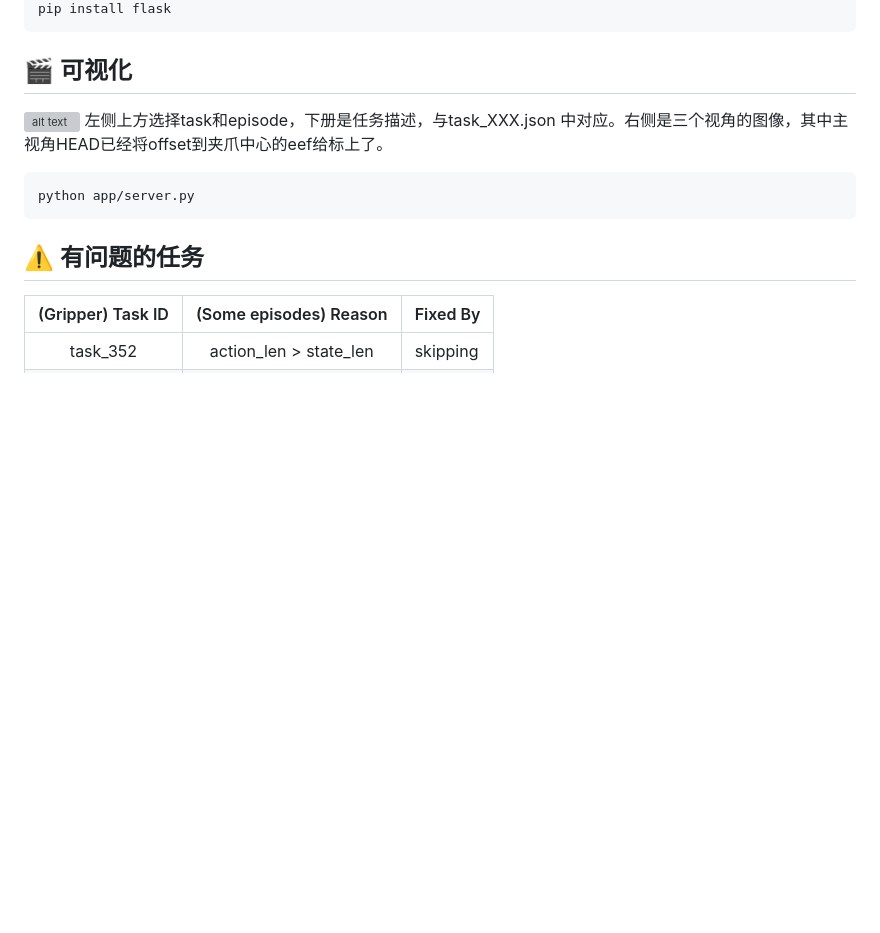
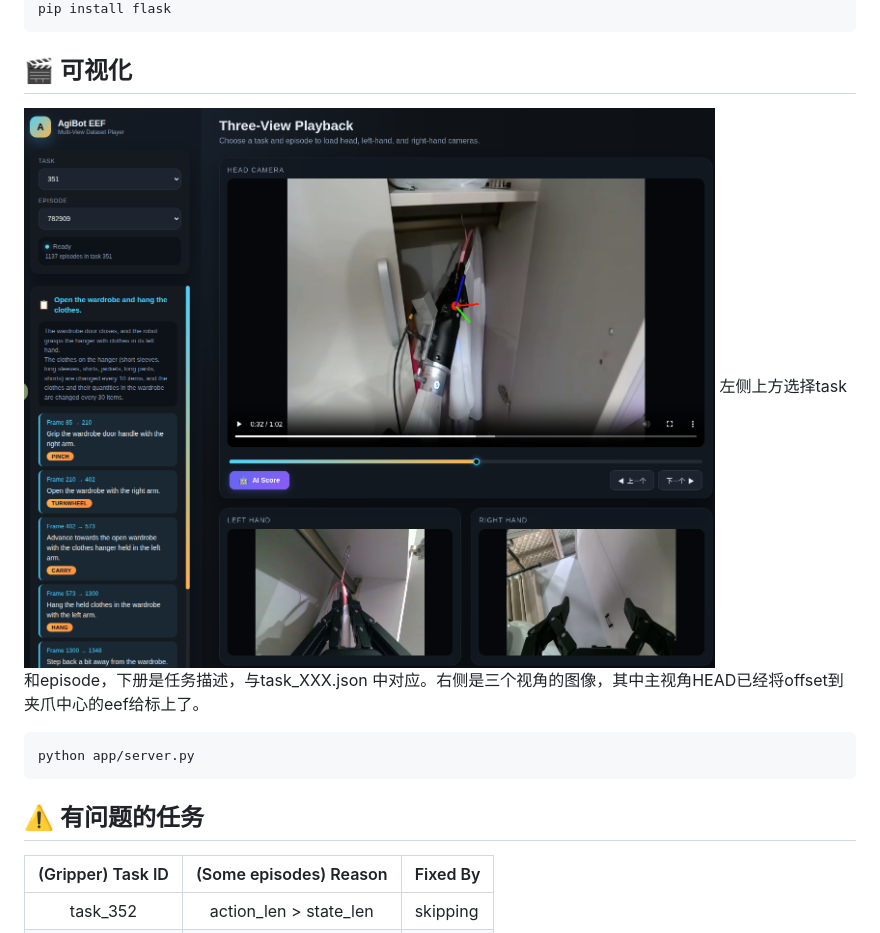
Before and after one commit to 34328/AgiBot_eef_extraction, a Markdown page: README.md, the part around the change. Drawn GitHub-style; pictures changed too: asset/vs.png (added); blank space fills up the shorter version; grey boxes are pictures that could not be loaded.

````diff
--- a/README.md
+++ b/README.md
@@ -18,7 +18,7 @@ pip install flask
 
 ## 🎬 可视化
 
-![alt text](asset/image.png)
+![alt text](asset/vs.png)
 左侧上方选择task和episode，下册是任务描述，与task_XXX.json 中对应。右侧是三个视角的图像，其中主视角HEAD已经将offset到夹爪中心的eef给标上了。
 ```
 python app/server.py
````
Also changed, not shown: 3 other files.
